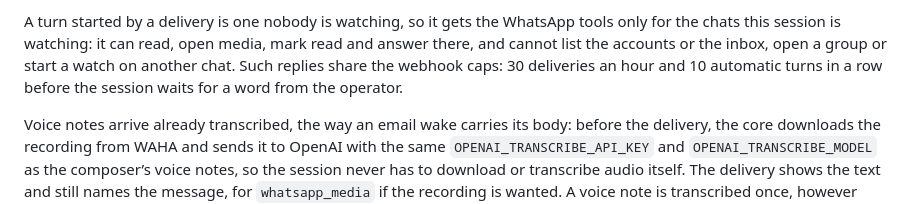
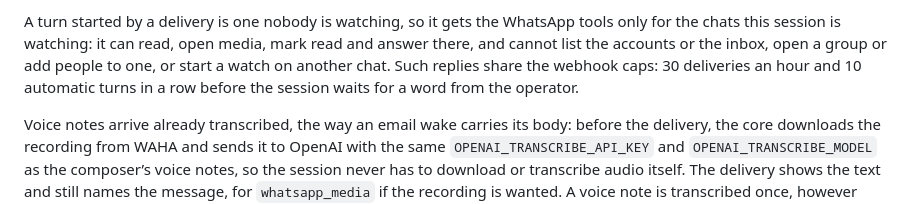
Before and after one commit to nadinyamaui/briareus, a Markdown page: docs/whatsapp.md, the part around the change. Drawn GitHub-style.

Commit message:
Name adding people to groups in the guide's unwatched-turn paragraph
The guide's delivery-started-turn paragraph listed what such a turn cannot
do but left out adding people to an existing group, which the UNWATCHED
refusal and the unwatched-turn protocol already enforce.

[reviewer-fix]

Co-Authored-By: Claude Opus 5.5 <noreply@anthropic.com>

```diff
--- a/docs/whatsapp.md
+++ b/docs/whatsapp.md
@@ -221,9 +221,9 @@ from now) and `whatsapp_unwatch` ends it. A session keeps at most 20.
 A turn started by a delivery is one nobody is watching, so it gets the
 WhatsApp tools only for the chats this session is watching: it can read,
 open media, mark read and answer there, and cannot list the accounts or the
-inbox, open a group or start a watch on another chat. Such replies share the
-webhook caps: 30 deliveries an hour and 10 automatic turns in a row before the
-session waits for a word from the operator.
+inbox, open a group or add people to one, or start a watch on another chat.
+Such replies share the webhook caps: 30 deliveries an hour and 10 automatic
+turns in a row before the session waits for a word from the operator.
 
 Voice notes arrive already transcribed, the way an email wake carries its body:
 before the delivery, the core downloads the recording from WAHA and sends it
```
